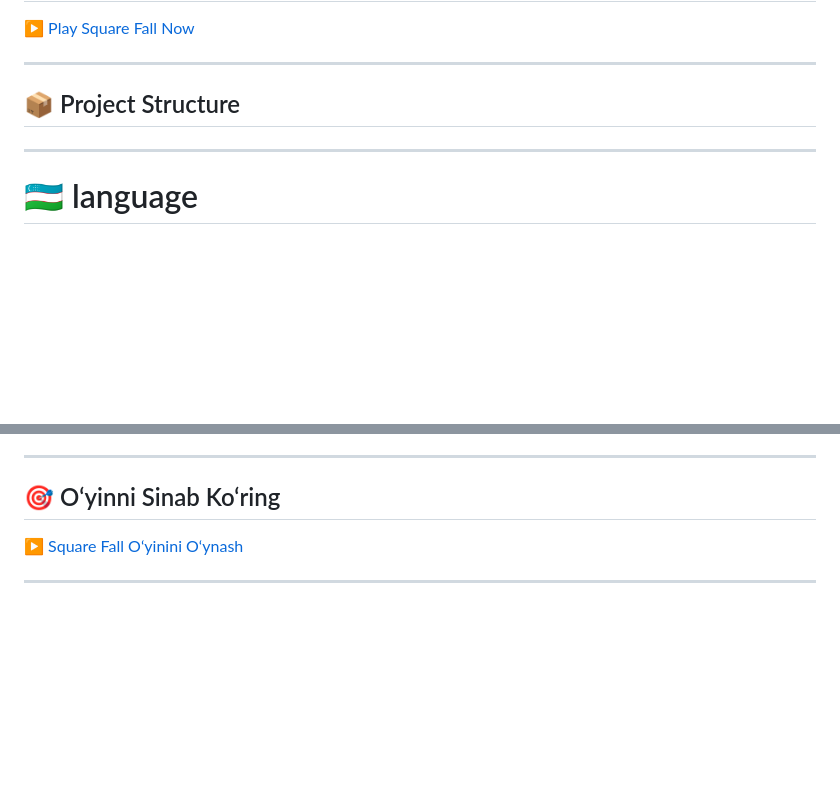
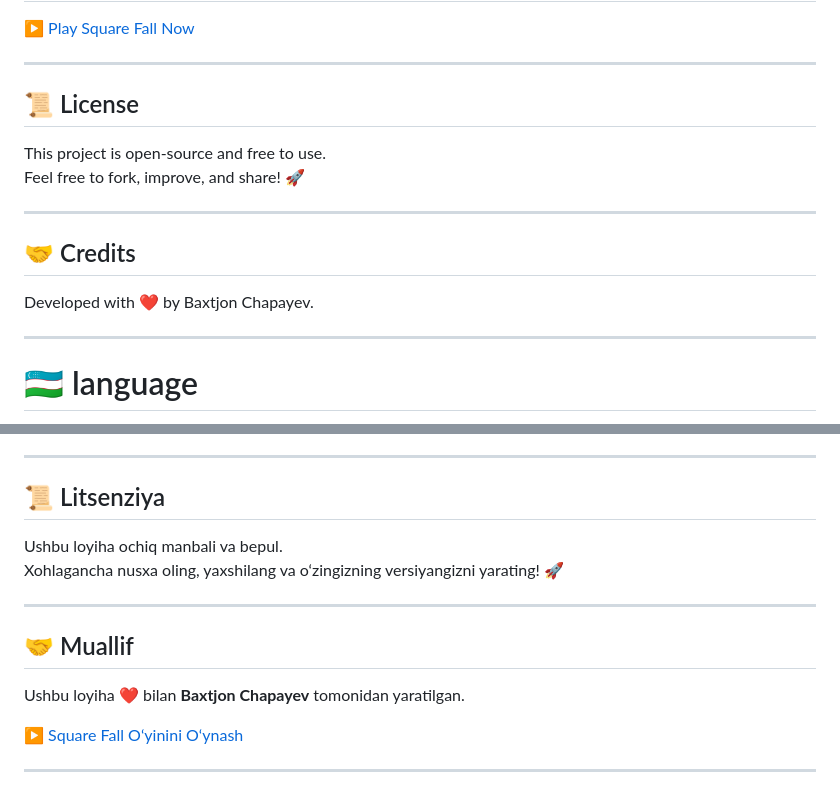
Before and after one commit to baxtjon/squarefall-game, a Markdown page: README.md, 2 parts joined by grey strips. Rendered like a GitHub page; blank space fills up the shorter version.

```diff
--- a/README.md
+++ b/README.md
@@ -54,8 +54,16 @@ A minimalistic HTML5 mobile game where you control a circle moving left and righ
 
 ---
 
-## 📦 Project Structure
+## 📜 License
 
+This project is open-source and free to use.
+Feel free to fork, improve, and share! 🚀
+
+---
+
+## 🤝 Credits
+
+Developed with ❤️ by Baxtjon Chapayev.
 
 
 --------------------------------------------------------------------------------------------------------------------------------------------------------------------------------
@@ -110,7 +118,16 @@ Bu — HTML5 asosida tayyorlangan mobil o‘yin. Siz aylanuvchi doirani o‘ngga
 
 ---
 
-## 🎯 O‘yinni Sinab Ko‘ring
+## 📜 Litsenziya
+
+Ushbu loyiha ochiq manbali va bepul.
+Xohlagancha nusxa oling, yaxshilang va o‘zingizning versiyangizni yarating! 🚀
+
+---
+
+## 🤝 Muallif
+
+Ushbu loyiha ❤️ bilan **Baxtjon Chapayev** tomonidan yaratilgan.
 
 [▶️ Square Fall O‘yinini O‘ynash](https://squarefall-game.vercel.app/)
 
```
